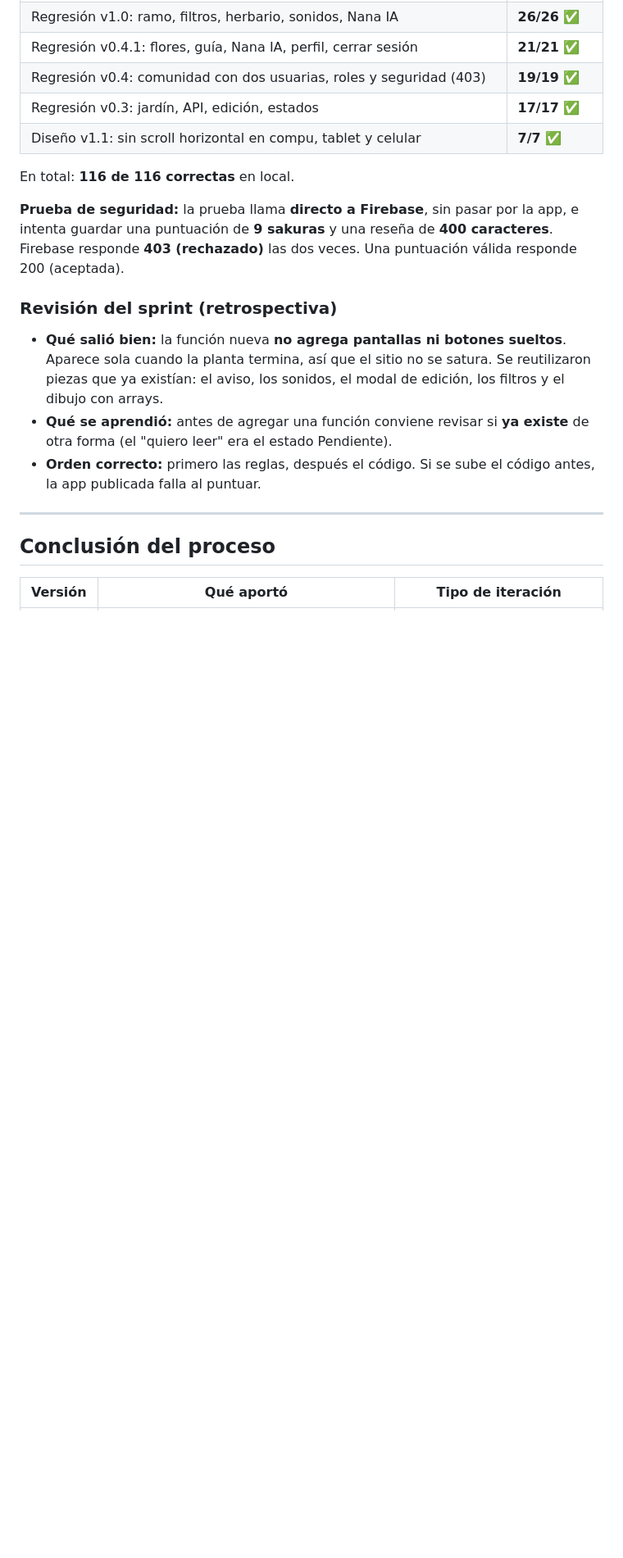
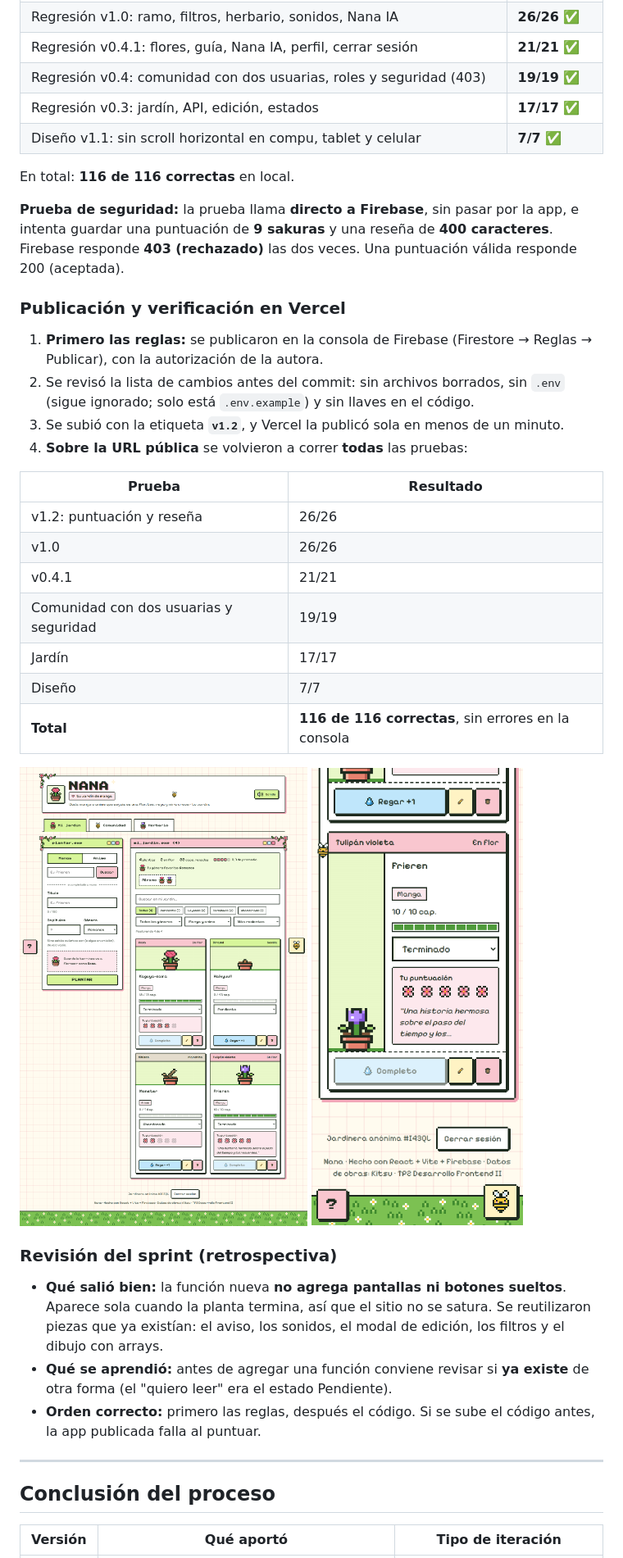
Before and after one commit to serenaretrive02/jardin-de-manga, a Markdown page: docs/bitacora.md, the part around the change. Shown at 82% size. Drawn GitHub-style; pictures changed too: docs/capturas/v1.2-07-vercel-jardin.png (added), docs/capturas/v1.2-08-vercel-celular.png (added); blank space fills up the shorter version.

Commit message:
docs: verificación de la v1.2 publicada en Vercel (116/116 pruebas)
Co-Authored-By: Claude Opus 5.5 <noreply@anthropic.com>

```diff
--- a/docs/bitacora.md
+++ b/docs/bitacora.md
@@ -1024,6 +1024,25 @@ En total: **116 de 116 correctas** en local.
 
 **Prueba de seguridad:** la prueba llama **directo a Firebase**, sin pasar por la app, e intenta guardar una puntuación de **9 sakuras** y una reseña de **400 caracteres**. Firebase responde **403 (rechazado)** las dos veces. Una puntuación válida responde 200 (aceptada).
 
+### Publicación y verificación en Vercel
+1. **Primero las reglas:** se publicaron en la consola de Firebase (Firestore → Reglas → Publicar), con la autorización de la autora.
+2. Se revisó la lista de cambios antes del commit: sin archivos borrados, sin `.env` (sigue ignorado; solo está `.env.example`) y sin llaves en el código.
+3. Se subió con la etiqueta **`v1.2`**, y Vercel la publicó sola en menos de un minuto.
+4. **Sobre la URL pública** se volvieron a correr **todas** las pruebas:
+
+| Prueba | Resultado |
+|---|---|
+| v1.2: puntuación y reseña | 26/26 |
+| v1.0 | 26/26 |
+| v0.4.1 | 21/21 |
+| Comunidad con dos usuarias y seguridad | 19/19 |
+| Jardín | 17/17 |
+| Diseño | 7/7 |
+| **Total** | **116 de 116 correctas**, sin errores en la consola |
+
+![Versión publicada en compu](capturas/v1.2-07-vercel-jardin.png)
+![Versión publicada en celular](capturas/v1.2-08-vercel-celular.png)
+
 ### Revisión del sprint (retrospectiva)
 - **Qué salió bien:** la función nueva **no agrega pantallas ni botones sueltos**. Aparece sola cuando la planta termina, así que el sitio no se satura. Se reutilizaron piezas que ya existían: el aviso, los sonidos, el modal de edición, los filtros y el dibujo con arrays.
 - **Qué se aprendió:** antes de agregar una función conviene revisar si **ya existe** de otra forma (el "quiero leer" era el estado Pendiente).
```
Also changed, not shown: docs/entrega.md (+1 -0 lines).
